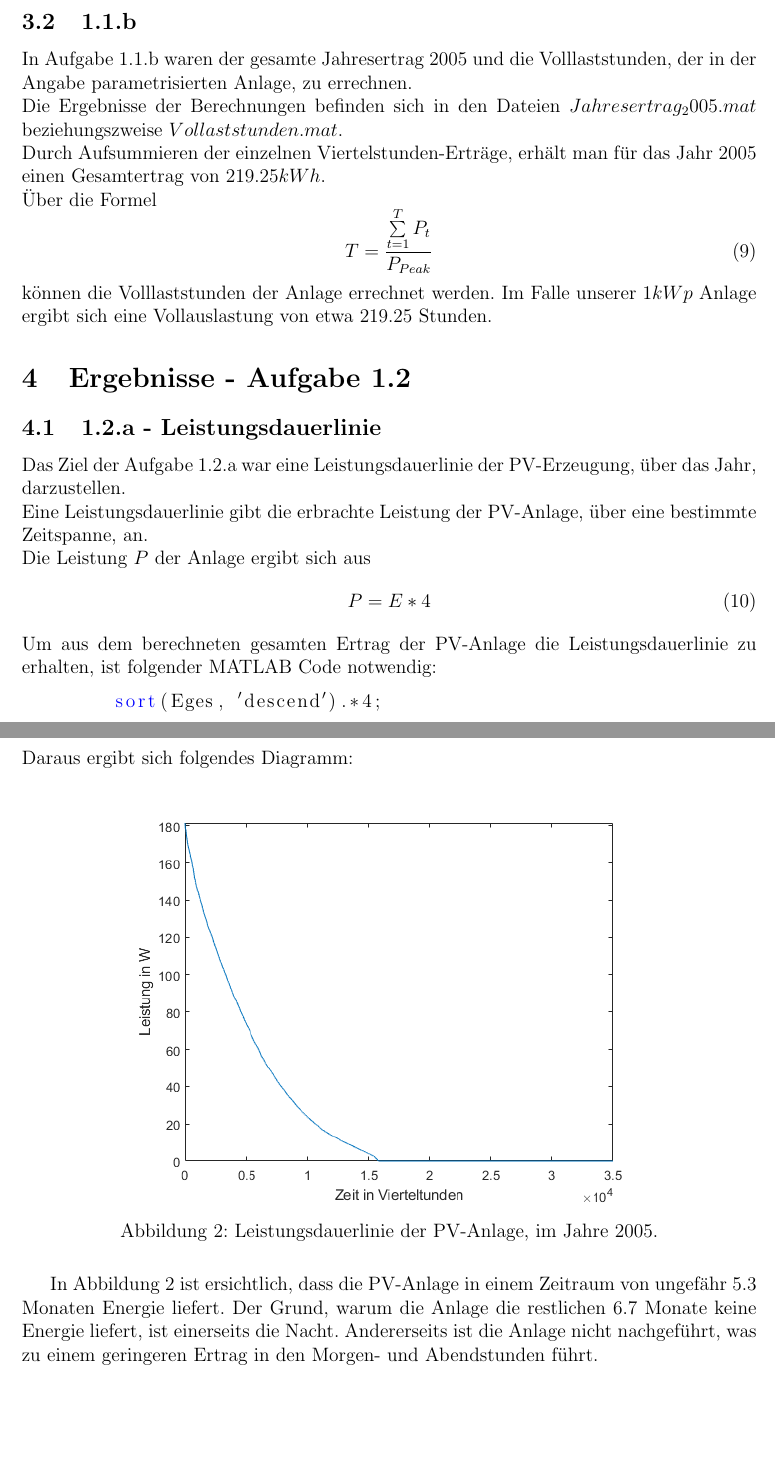
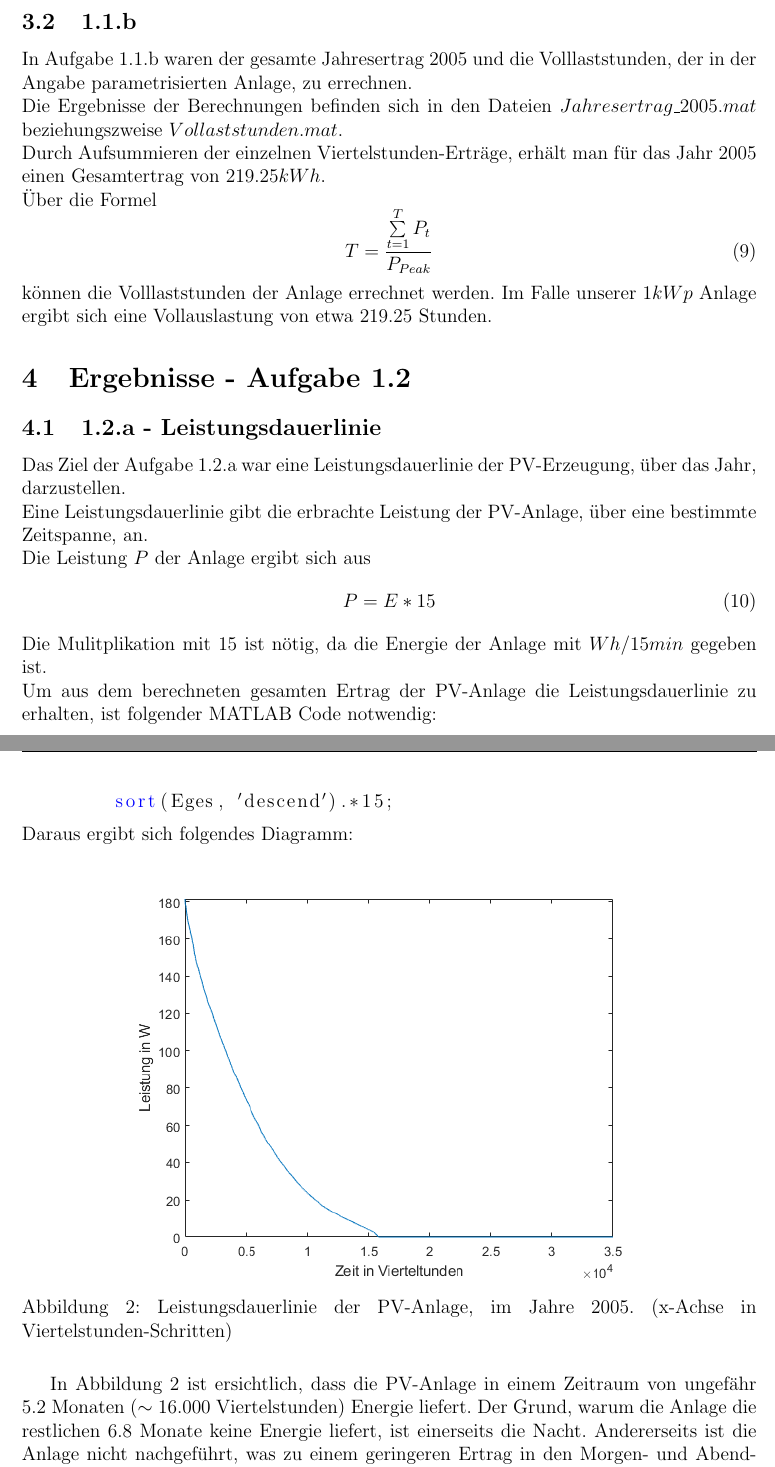
Before and after one commit to Ibanez1130/VOEnergiesysteme2020, a LaTeX document (Beispiel 1/Protokoll/Protokoll.tex): two parts of pages 9 and 10 of 15, joined at a grey line, cut so that both start at the same text, the shorter picture padded with empty space. Compiled offline with pdfLaTeX.

Commit message:
Anpassen von Beispiel 1.2.a

```diff
--- a/Beispiel 1/Protokoll/Protokoll.tex
+++ b/Beispiel 1/Protokoll/Protokoll.tex
@@ -191,7 +191,7 @@
 	Das Modell zur Berechnung des Ertrags befindet sich in der Datei $Beispiel1.m$. Die Ergebnisse der Berechnungen werden im Unterpunkt 1.1.b beschrieben.
 	\subsection{1.1.b}
 	In Aufgabe 1.1.b waren der gesamte Jahresertrag 2005 und die Volllaststunden, der in der Angabe parametrisierten Anlage, zu errechnen.\newline
-	Die Ergebnisse der Berechnungen befinden sich in den Dateien $Jahresertrag_2005.mat$ beziehungszweise $Vollaststunden.mat$.\newline
+	Die Ergebnisse der Berechnungen befinden sich in den Dateien $Jahresertrag\_2005.mat$ beziehungszweise $Vollaststunden.mat$.\newline
 	Durch Aufsummieren der einzelnen Viertelstunden-Erträge, erhält man für das Jahr 2005 einen Gesamtertrag von $219.25kWh$.\newline
 	Über die Formel
 	\begin{equation}
@@ -204,19 +204,20 @@
 	Eine Leistungsdauerlinie gibt die erbrachte Leistung der PV-Anlage, über eine bestimmte Zeitspanne, an.\newline
 	Die Leistung $P$ der Anlage ergibt sich aus
 	\begin{equation}
-	P=E*4
+	P=E*15
 	\end{equation}
+	Die Mulitplikation mit $15$ ist nötig, da die Energie der Anlage mit $Wh/15min$ gegeben ist.\newline
 	Um aus dem berechneten gesamten Ertrag der PV-Anlage die Leistungsdauerlinie zu erhalten, ist folgender MATLAB Code notwendig:
 	\begin{lstlisting}
-	sort(Eges, $'$descend$'$).*4;
+	sort(Eges, $'$descend$'$).*15;
 	\end{lstlisting}
 	Daraus ergibt sich folgendes Diagramm:
 	\begin{figure}[H]
 		\centering
 		\includegraphics[width=12cm]{img/results/Leistungsdauerlinie}
-		\caption{Leistungsdauerlinie der PV-Anlage, im Jahre 2005.}
+		\caption{Leistungsdauerlinie der PV-Anlage, im Jahre 2005. (x-Achse in Viertelstunden-Schritten)}
 	\end{figure}
-	In Abbildung 2 ist ersichtlich, dass die PV-Anlage in einem Zeitraum von ungefähr $5.3$ Monaten Energie liefert. Der Grund, warum die Anlage die restlichen $6.7$ Monate keine Energie liefert, ist einerseits die Nacht. Andererseits ist die Anlage nicht nachgeführt, was zu einem geringeren Ertrag in den Morgen- und Abendstunden führt.
+	In Abbildung 2 ist ersichtlich, dass die PV-Anlage in einem Zeitraum von ungefähr $5.2$ Monaten ($\sim 16.000$ Viertelstunden) Energie liefert. Der Grund, warum die Anlage die restlichen $6.8$ Monate keine Energie liefert, ist einerseits die Nacht. Andererseits ist die Anlage nicht nachgeführt, was zu einem geringeren Ertrag in den Morgen- und Abendstunden führt.
 	\subsection{1.2.b - monatliche Erträge}
 	In Aufgabe 1.2.b ging es darum einen Plot über die monatlichen Erträge der PV-Anlage zu erstellen.\newline
 	Der Plot kann mit folgendem MATLAB Code erstellt werden:
```
Also changed, not shown: Beispiel 1/Protokoll/Protokoll.pdf, 1 other file.
